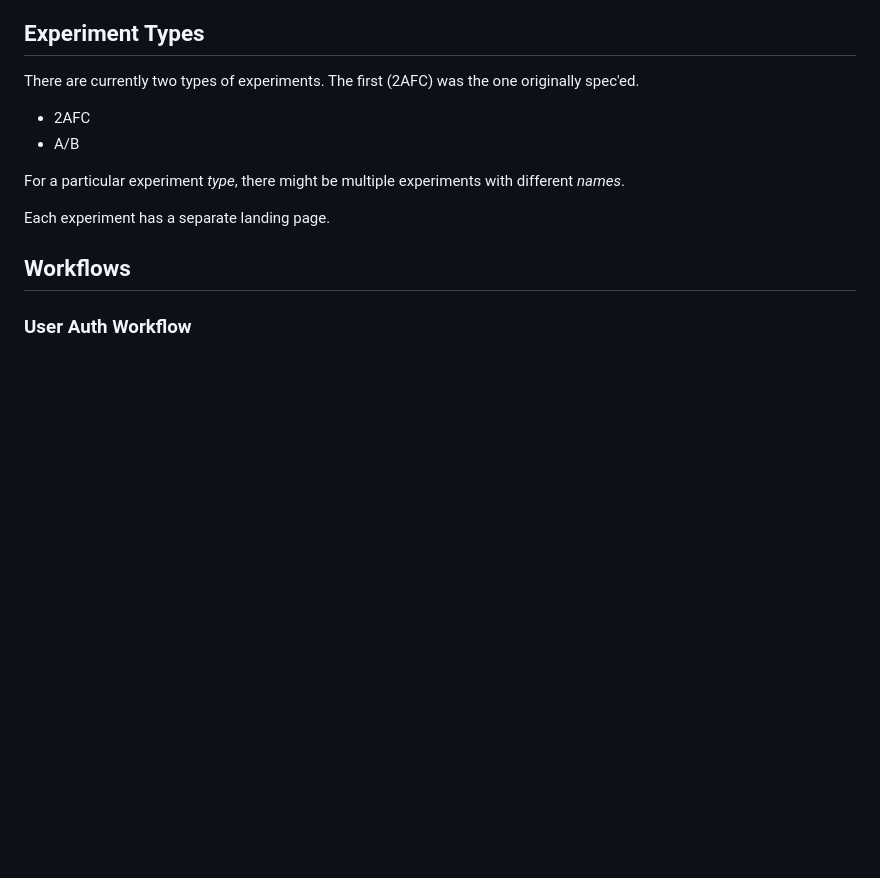
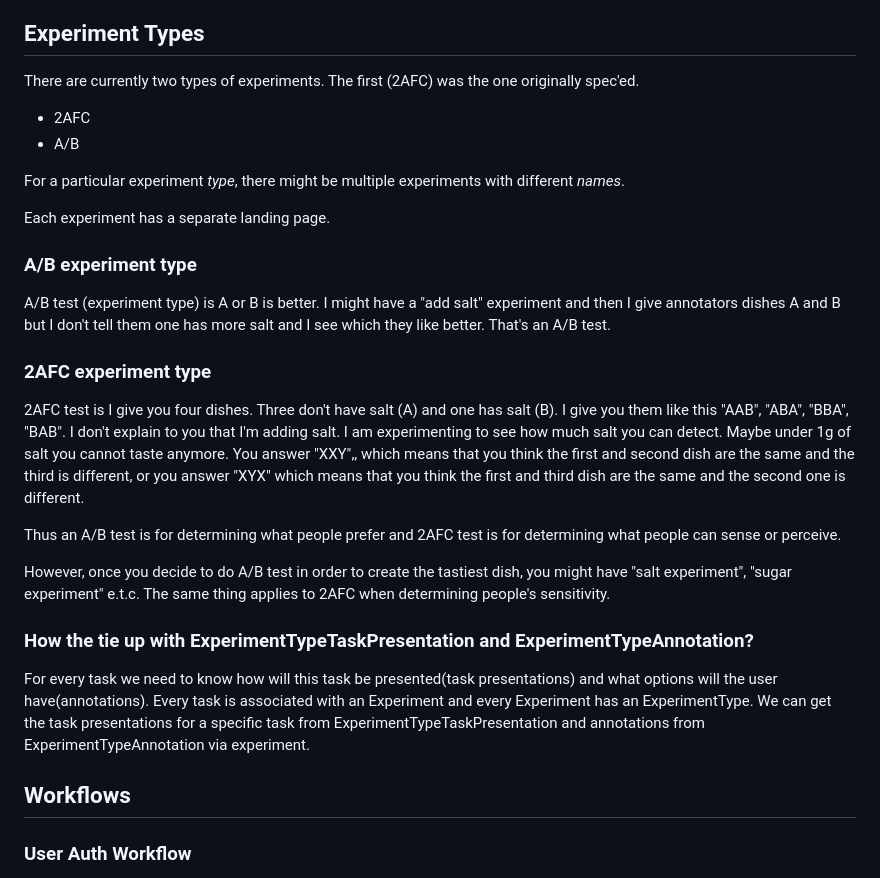
Before and after one commit to turian/audio-discrimination-crowdsource, a Markdown page: README-spec.md, the part around the change. Rendered like a GitHub page; blank space fills up the shorter version.

Commit message:
modified README-spec.md for clarification about experiment details

```diff
--- a/README-spec.md
+++ b/README-spec.md
@@ -16,6 +16,21 @@ the one originally spec'ed.
 For a particular experiment *type*, there might be multiple experiments with different *names*.
 
 Each experiment has a separate landing page.
+
+
+### A/B experiment type
+A/B test (experiment type) is A or B is better. I might have a "add salt" experiment and then I give annotators dishes A and B but I don't tell them one has more salt and I see which they like better. That's an A/B test.
+
+### 2AFC experiment type
+2AFC test is I give you four dishes. Three don't have salt (A) and one has salt (B). I give you them like this "AAB", "ABA", "BBA", "BAB". I don't explain to you that I'm adding salt. I am experimenting to see how much salt you can detect. Maybe under 1g of salt you cannot taste anymore. You answer "XXY",, which means that you think the first and second dish are the same and the third is different, or you answer "XYX" which means that you think the first and third dish are the same and the second one is different.
+
+Thus an A/B test is for determining what people prefer and 2AFC test is for determining what people can sense or perceive.
+
+However, once you decide to do A/B test in order to create the tastiest dish, you might have "salt experiment", "sugar experiment" e.t.c. The same thing applies to 2AFC when determining people's sensitivity.
+
+### How the tie up with ExperimentTypeTaskPresentation and ExperimentTypeAnnotation?
+
+For every task we need to know how will this task be presented(task presentations) and what options will the user have(annotations). Every task is associated with an Experiment and every Experiment has an ExperimentType. We can get the task presentations for a specific task from ExperimentTypeTaskPresentation and annotations from ExperimentTypeAnnotation via experiment.
 
 ## Workflows
 
```
